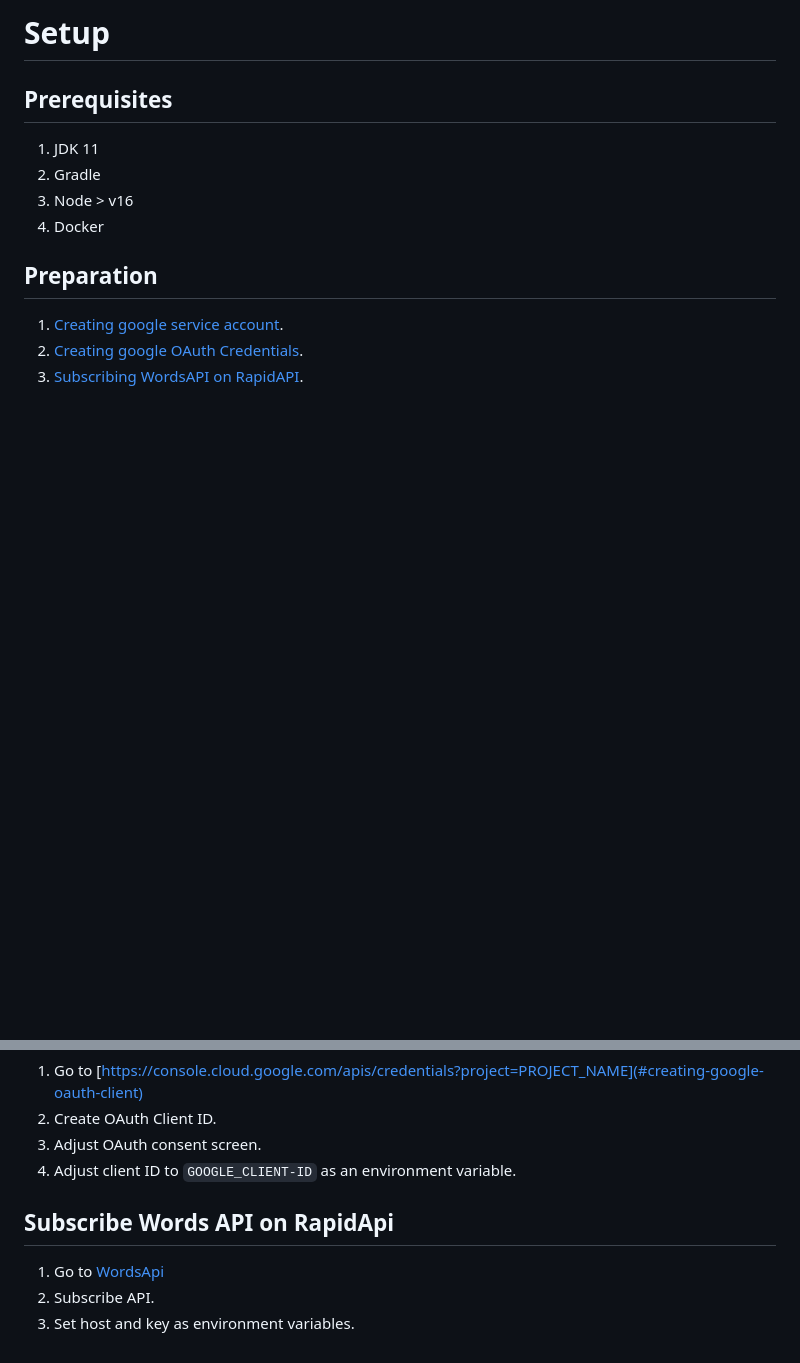
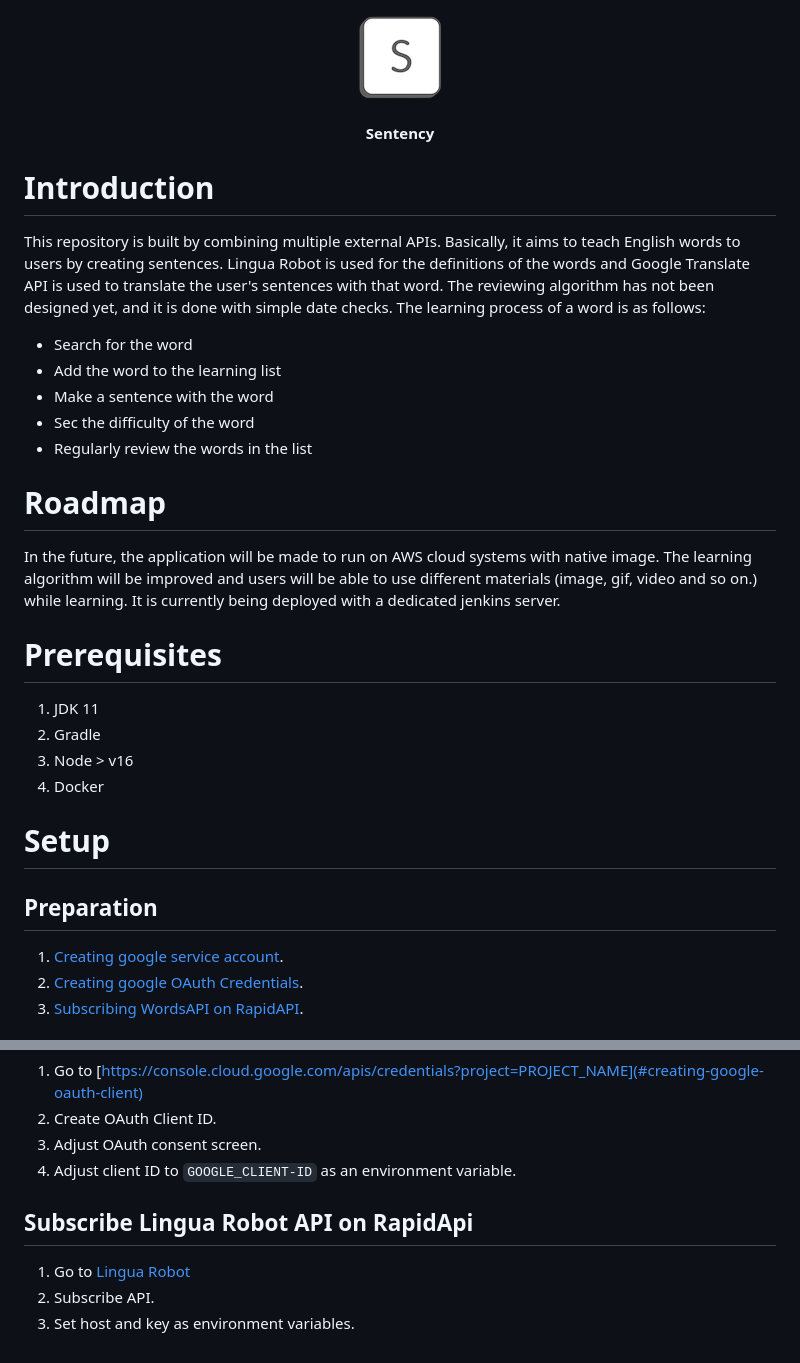
Before and after one commit to kutay-celebi/sentency, a Markdown page: README.md, 2 parts joined by grey strips. Drawn GitHub-style; pictures changed too: docs/logo.png (added); blank space fills up the shorter version.

Commit message:
enhance README.md

```diff
--- a/README.md
+++ b/README.md
@@ -1,11 +1,38 @@
-# Setup
+<p align="center">
+<img src="./docs/logo.png" align="center">
+</p>
 
-## Prerequisites
+<p align="center">
+<b>Sentency</b>
+</p>
+
+# Introduction
+
+This repository is built by combining multiple external APIs. Basically, it aims to teach English words to users by
+creating sentences. Lingua Robot is used for the definitions of the words and Google Translate API is used to translate
+the user's sentences with that word. The reviewing algorithm has not been designed yet, and it is done with simple date
+checks. The learning process of a word is as follows:
+
+- Search for the word
+- Add the word to the learning list
+- Make a sentence with the word
+- Sec the difficulty of the word
+- Regularly review the words in the list
+
+# Roadmap
+
+In the future, the application will be made to run on AWS cloud systems with native image. The learning algorithm will
+be improved and users will be able to use different materials (image, gif, video and so on.) while learning. It is
+currently being deployed with a dedicated jenkins server.
+
+# Prerequisites
 
 1. JDK 11
 2. Gradle
 3. Node > v16
 4. Docker
+
+# Setup
 
 ## Preparation
 
@@ -47,8 +74,8 @@
 3. Adjust OAuth consent screen.
 4. Adjust client ID to `GOOGLE_CLIENT-ID` as an environment variable.
 
-## Subscribe Words API on RapidApi
+## Subscribe Lingua Robot API on RapidApi
 
-1. Go to [WordsApi](https://rapidapi.com/dpventures/api/wordsapi)
+1. Go to [Lingua Robot](https://rapidapi.com/rokish/api/lingua-robot)
 2. Subscribe API.
 3. Set host and key as environment variables.
```
Also changed, not shown: other parts of README.md (+3 -3 lines).
